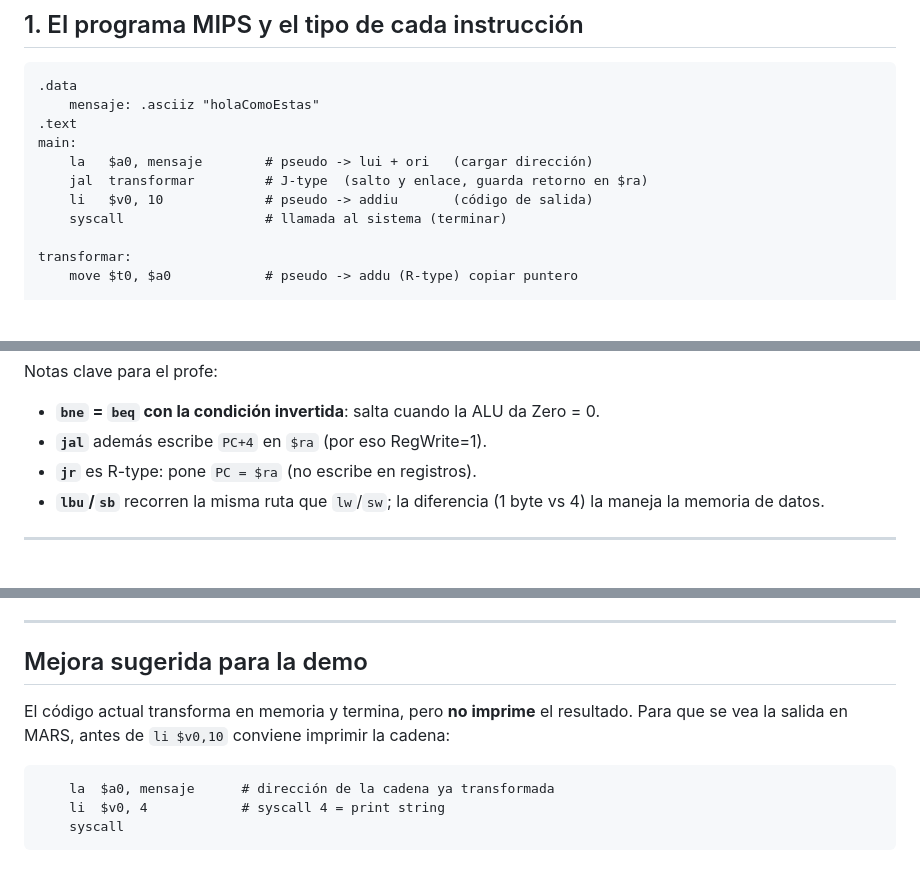
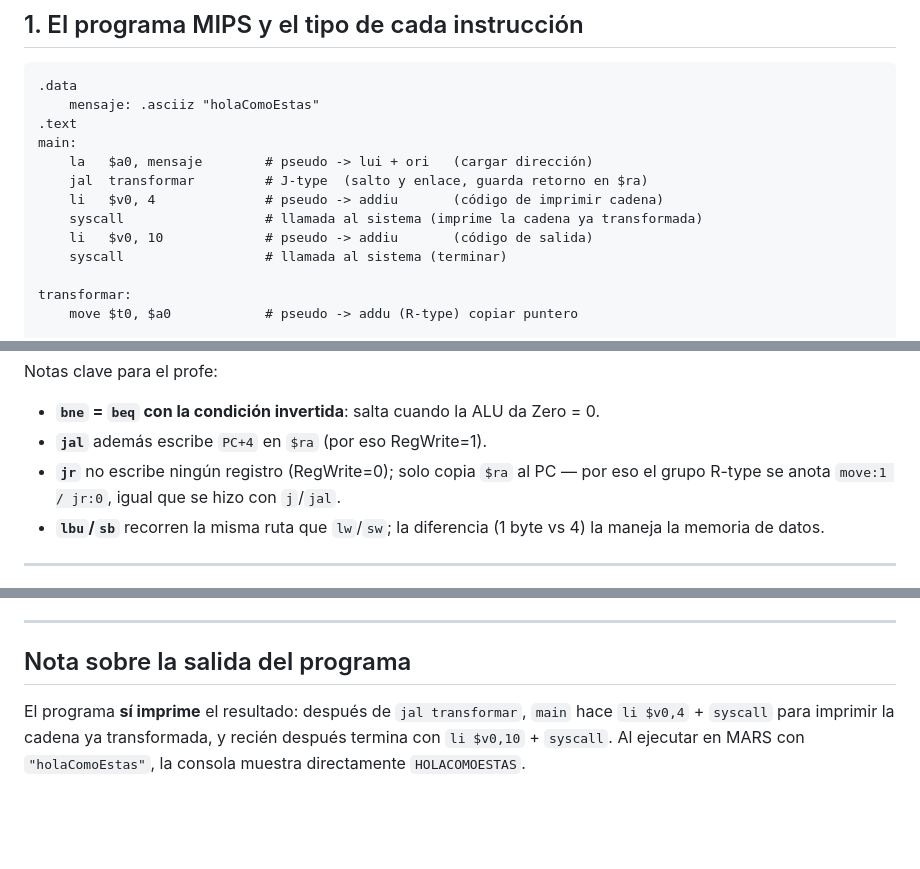
Before and after one commit to IgnacioMorenoAguirre/arquitectura-de-computadores, a Markdown page: Mapeo_Datapath.md, 3 parts joined by grey strips. GitHub-like rendering; blank space fills up the shorter version.

Commit message:
Actualizar Mapeo_Datapath.md: el programa ya imprime, y RegWrite de jr
El codigo real (conversor.asm) hace tiempo que imprime el resultado
antes de terminar, pero este documento (fuente de verdad del mapeo)
todavia traia el codigo viejo sin el print y una nota de "mejora
sugerida" pidiendo agregarlo. Se actualiza el listado y se cambia
esa nota por una confirmacion de que ya esta implementado.

Se corrige tambien la fila R-type de la tabla de senales: RegWrite
se anotaba en 1 para todo el grupo, pero jr no escribe ningun
registro (solo move si). Ahora dice "move:1 / jr:0", igual que ya
se hacia con la fila de Jump (j:0 / jal:1).

````diff
--- a/Mapeo_Datapath.md
+++ b/Mapeo_Datapath.md
@@ -21,6 +21,8 @@ qué **señales de control** se activan.
 main:
     la   $a0, mensaje        # pseudo -> lui + ori   (cargar dirección)
     jal  transformar         # J-type  (salto y enlace, guarda retorno en $ra)
+    li   $v0, 4              # pseudo -> addiu       (código de imprimir cadena)
+    syscall                  # llamada al sistema (imprime la cadena ya transformada)
     li   $v0, 10             # pseudo -> addiu       (código de salida)
     syscall                  # llamada al sistema (terminar)
 
@@ -95,7 +97,8 @@ PCSrc, Jump).
 Notas clave para el profe:
 - **`bne` = `beq` con la condición invertida**: salta cuando la ALU da Zero = 0.
 - **`jal`** además escribe `PC+4` en `$ra` (por eso RegWrite=1).
-- **`jr`** es R-type: pone `PC = $ra` (no escribe en registros).
+- **`jr`** no escribe ningún registro (RegWrite=0); solo copia `$ra` al PC — por
+  eso el grupo R-type se anota `move:1 / jr:0`, igual que se hizo con `j`/`jal`.
 - **`lbu`/`sb`** recorren la misma ruta que `lw`/`sw`; la diferencia (1 byte vs 4) la maneja la memoria de datos.
 
 ---
@@ -164,12 +167,8 @@ MARS las traduce a instrucciones reales; el profe puede preguntar esto:
 
 ---
 
-## Mejora sugerida para la demo
-El código actual transforma en memoria y termina, pero **no imprime** el resultado.
-Para que se vea la salida en MARS, antes de `li $v0,10` conviene imprimir la cadena:
-
-```mips
-    la  $a0, mensaje      # dirección de la cadena ya transformada
-    li  $v0, 4            # syscall 4 = print string
-    syscall
-```
+## Nota sobre la salida del programa
+El programa **sí imprime** el resultado: después de `jal transformar`, `main` hace
+`li $v0,4` + `syscall` para imprimir la cadena ya transformada, y recién después
+termina con `li $v0,10` + `syscall`. Al ejecutar en MARS con `"holaComoEstas"`,
+la consola muestra directamente `HOLACOMOESTAS`.
````
Also changed, not shown: other parts of Mapeo_Datapath.md (+1 -1 lines).
